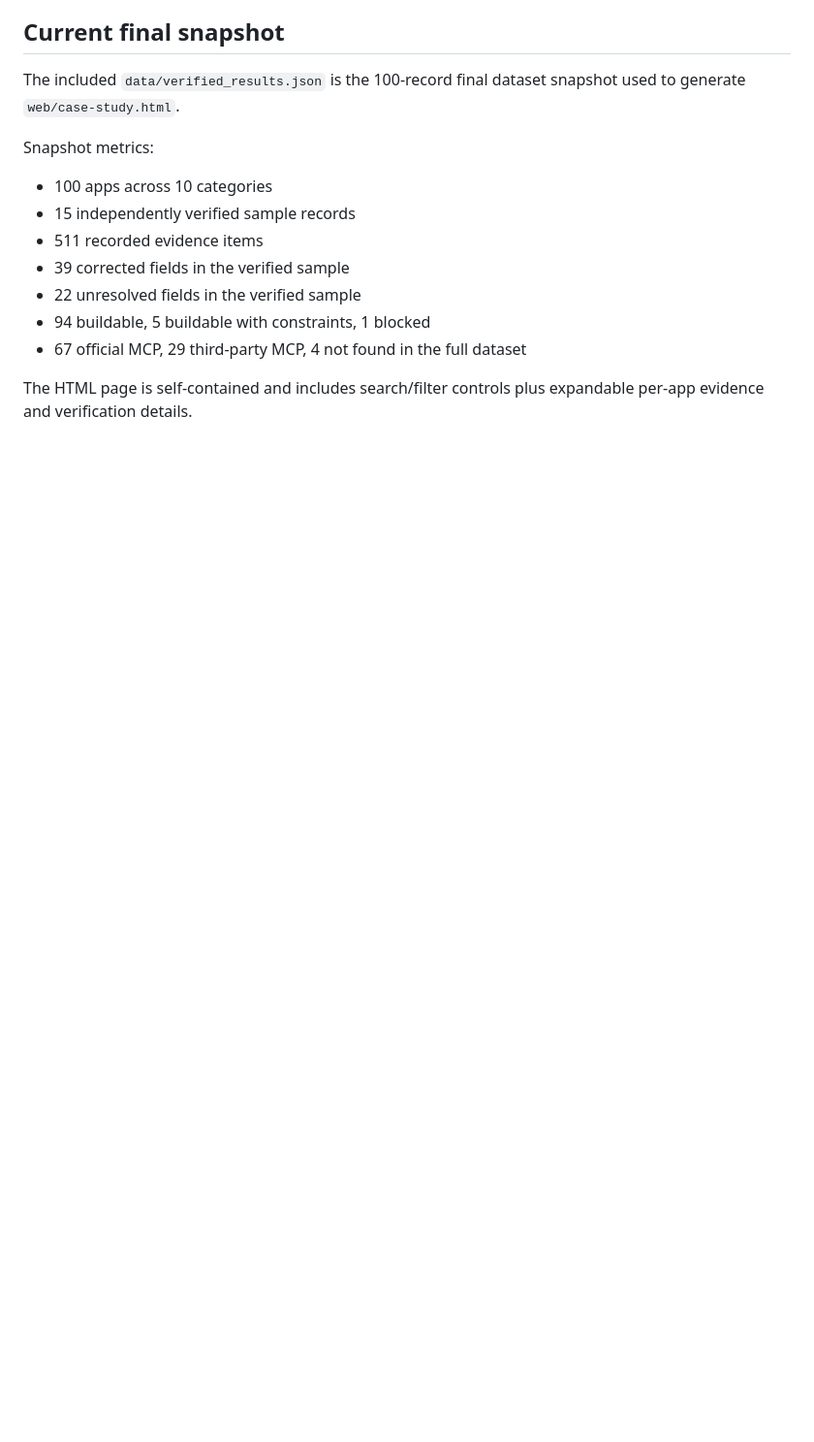
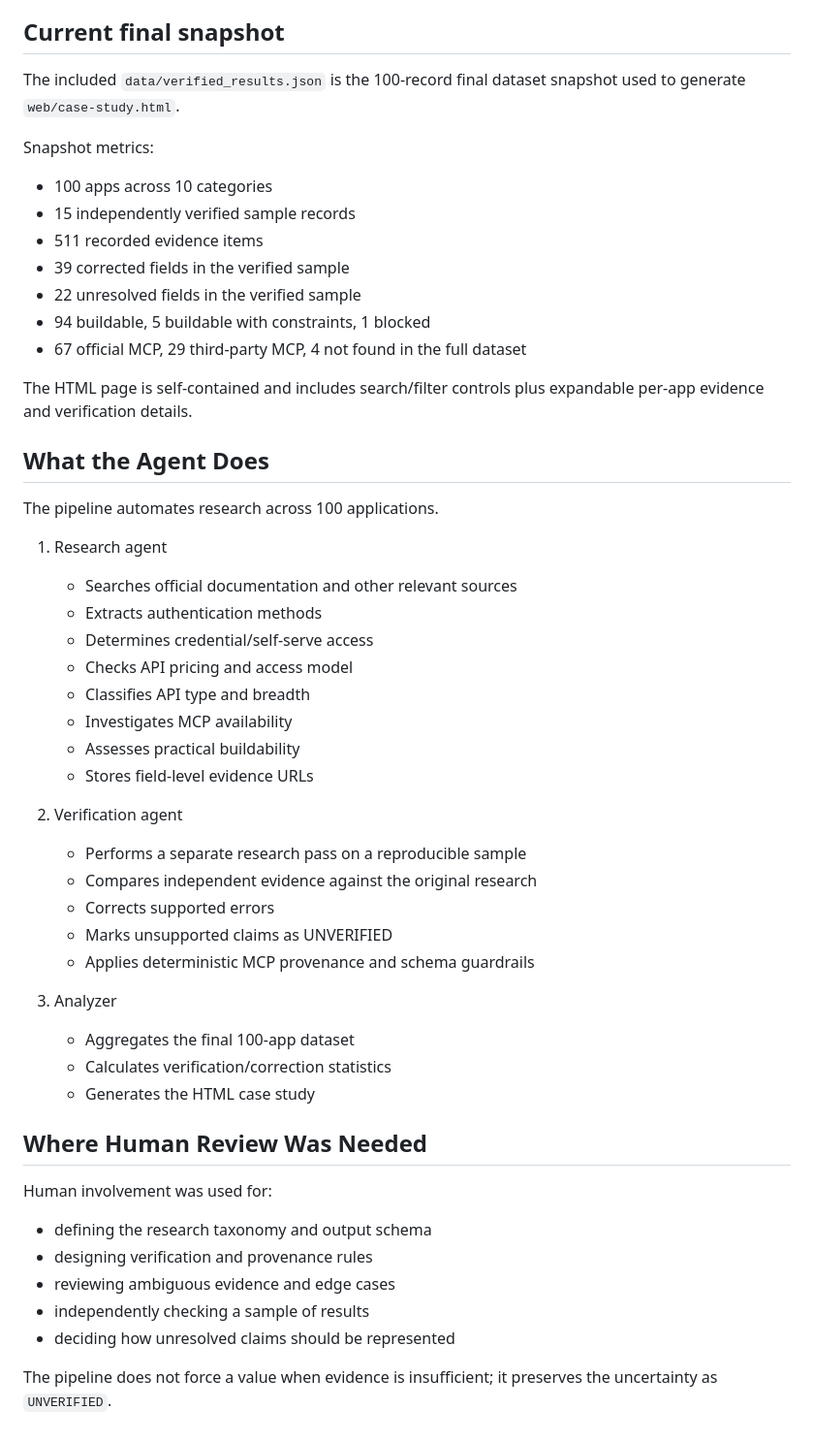
Before and after one commit to shabasam/composio-app-research-pipeline, a Markdown page: README.md, the part around the change. Shown at 97% size. Rendered like a GitHub page; blank space fills up the shorter version.

Commit message:
Expand README with agent functions and review details
Added detailed sections on agent functions and human review processes.

```diff
--- a/README.md
+++ b/README.md
@@ -244,3 +244,40 @@ Snapshot metrics:
 - 67 official MCP, 29 third-party MCP, 4 not found in the full dataset
 
 The HTML page is self-contained and includes search/filter controls plus expandable per-app evidence and verification details.
+
+## What the Agent Does
+
+The pipeline automates research across 100 applications.
+
+1. Research agent
+   - Searches official documentation and other relevant sources
+   - Extracts authentication methods
+   - Determines credential/self-serve access
+   - Checks API pricing and access model
+   - Classifies API type and breadth
+   - Investigates MCP availability
+   - Assesses practical buildability
+   - Stores field-level evidence URLs
+
+2. Verification agent
+   - Performs a separate research pass on a reproducible sample
+   - Compares independent evidence against the original research
+   - Corrects supported errors
+   - Marks unsupported claims as UNVERIFIED
+   - Applies deterministic MCP provenance and schema guardrails
+
+3. Analyzer
+   - Aggregates the final 100-app dataset
+   - Calculates verification/correction statistics
+   - Generates the HTML case study
+
+## Where Human Review Was Needed
+
+Human involvement was used for:
+- defining the research taxonomy and output schema
+- designing verification and provenance rules
+- reviewing ambiguous evidence and edge cases
+- independently checking a sample of results
+- deciding how unresolved claims should be represented
+
+The pipeline does not force a value when evidence is insufficient; it preserves the uncertainty as `UNVERIFIED`.
```
